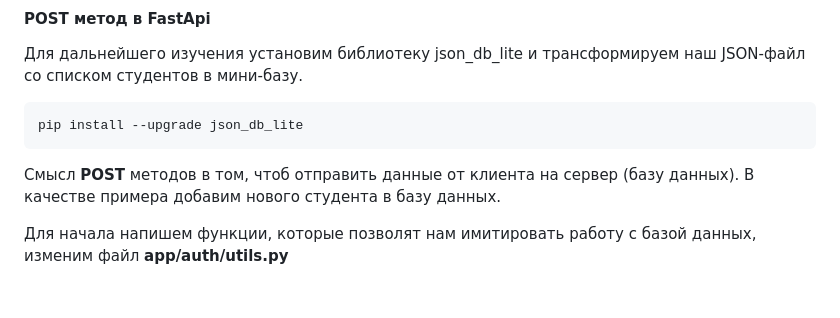
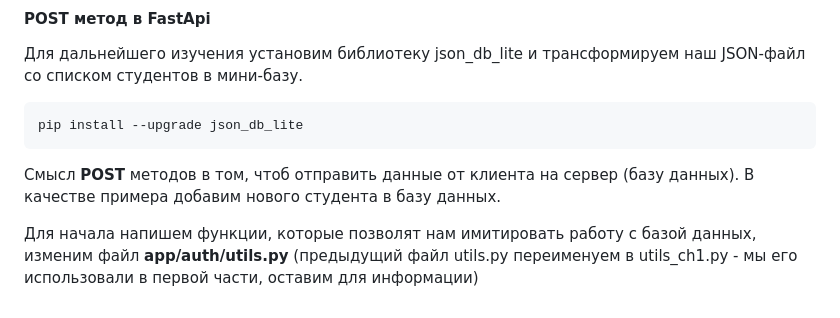
Before and after one commit to vasilytray/unic, a Markdown page: README.md, the part around the change. Rendered like a GitHub page.

Commit message:
up Readme

````diff
--- a/README.md
+++ b/README.md
@@ -122,4 +122,4 @@ pip install --upgrade json_db_lite
 ```
 Смысл **POST** методов в том, чтоб отправить данные от клиента на сервер (базу данных). В качестве примера добавим нового студента в базу данных.
 
-Для начала напишем функции, которые позволят нам имитировать работу с базой данных, изменим файл **app/auth/utils.py**
+Для начала напишем функции, которые позволят нам имитировать работу с базой данных, изменим файл **app/auth/utils.py** (предыдущий файл utils.py переименуем в utils_ch1.py - мы его использовали в первой части, оставим для информации)
````
